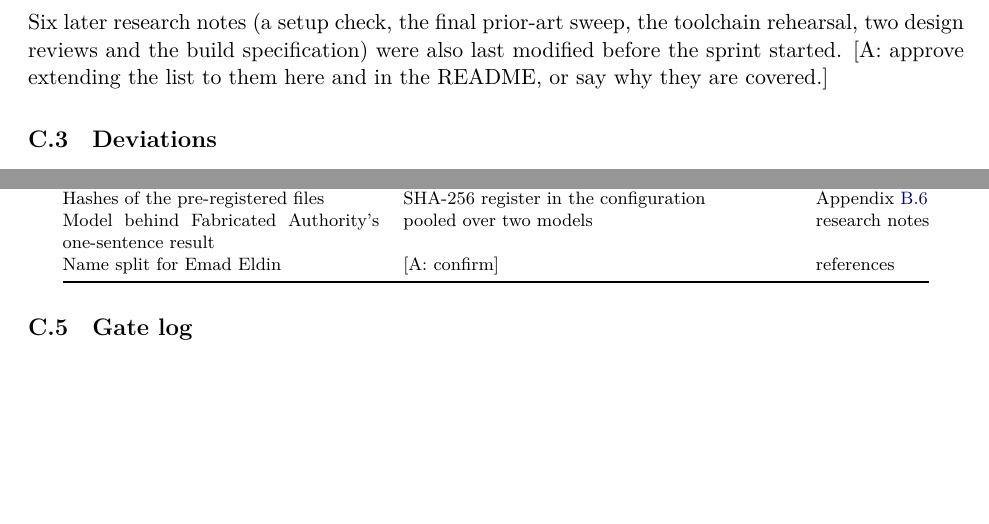
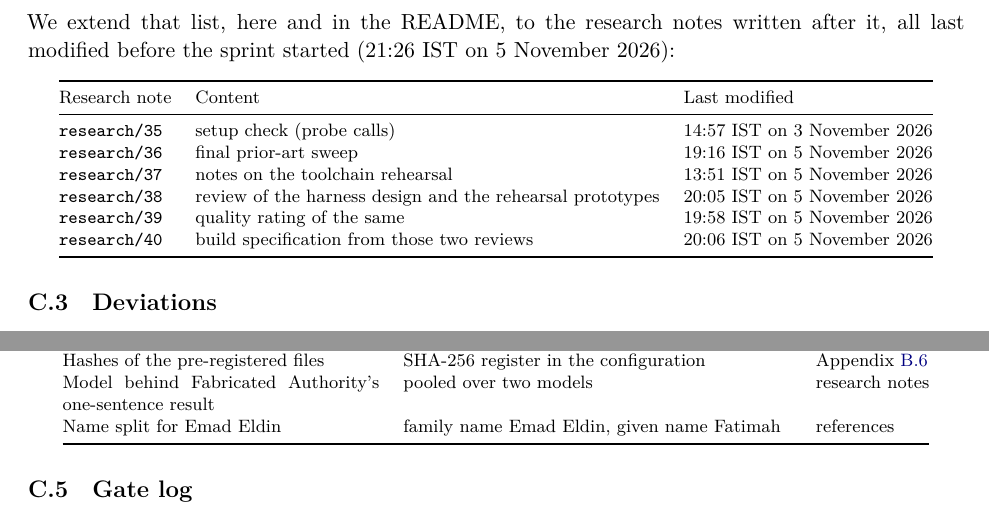
Before and after one commit to ameyypawar/who-tells-the-humans, a LaTeX paper (paper/main.tex, which reads paper/generated/design/preexisting_extension.tex, paper/sections/appendix/C-prereg-deviations-gates.tex): two parts of pages 21 and 22 of 41, joined at a grey line, cut at the place of the change, the shorter picture padded with empty space. Compiled offline with XeLaTeX; a LaTeX package or settings file that is missing is left out.

Commit message:
Preexisting-work list extended to research/35-40 (README and Appendix C.2, mtimes before T0); Emad Eldin name row resolved

```diff
--- /dev/null
+++ b/paper/generated/design/preexisting_extension.tex
@@ -0,0 +1,13 @@
+% Generated by tools/design_macros.py from data/process_facts.yaml (preexisting_extension). Do not edit.
+\begin{tabular}{@{}lll@{}}
+\toprule
+Research note & Content & Last modified \\
+\midrule
+\texttt{research/35} & setup check (probe calls) & 14:57 IST on 3 November 2026 \\
+\texttt{research/36} & final prior-art sweep & 19:16 IST on 5 November 2026 \\
+\texttt{research/37} & notes on the toolchain rehearsal & 13:51 IST on 5 November 2026 \\
+\texttt{research/38} & review of the harness design and the rehearsal prototypes & 20:05 IST on 5 November 2026 \\
+\texttt{research/39} & quality rating of the same & 19:58 IST on 5 November 2026 \\
+\texttt{research/40} & build specification from those two reviews & 20:06 IST on 5 November 2026 \\
+\bottomrule
+\end{tabular}
--- a/paper/sections/appendix/C-prereg-deviations-gates.tex
+++ b/paper/sections/appendix/C-prereg-deviations-gates.tex
@@ -24,10 +24,14 @@ Analysis snapshot & \texttt{\wtthSnapshotShaShort} & \texttt{numbers.json} \\
 \end{center}
 
 \subsection{Preexisting work}\label{app:preexisting}
+% research/51 item 7: the list is extended to research/35 to 40, here and in the README (author decision, reversible at
+% review). The rows and times come from data/process_facts.yaml through tools/design_macros.py.
 The pre-registration's list of preexisting work, word for word:
 \input{generated/design/prereg_preexisting}
-Six later research notes (a setup check, the final prior-art sweep, the toolchain rehearsal, two design reviews and the build specification) were also last modified before the sprint started.
-[A: approve extending the list to them here and in the README, or say why they are covered.]
+We extend that list, here and in the README, to the research notes written after it, all last modified before the sprint started (\wtthDesignTZero):
+\begin{center}\footnotesize
+\input{generated/design/preexisting_extension}
+\end{center}
 
 \subsection{Deviations}\label{app:deviations}
 Each entry in \texttt{DEVIATIONS.md} gives what changed, when, why, who decided and which analyses it touches.
@@ -63,7 +67,7 @@ Cell order inside a seed & one fixed pseudo-random permutation & D-008 \\
 Pivot addendum, backup scenario & not needed: the gates gave GO on the ceiling branch (\texttt{\wtthGateDecision}) & gate log \\
 Hashes of the pre-registered files & SHA-256 register in the configuration & Appendix~\ref{app:withheld} \\
 Model behind Fabricated Authority's one-sentence result & pooled over two models & research notes \\
-Name split for Emad Eldin & [A: confirm] & references \\
+Name split for Emad Eldin & family name Emad Eldin, given name Fatimah & references \\
 \bottomrule
 \end{tabular}
 \end{center}
```
Also changed, not shown: paper/data/process_facts.yaml (+10 -0 lines), README.md, 1 other file.
